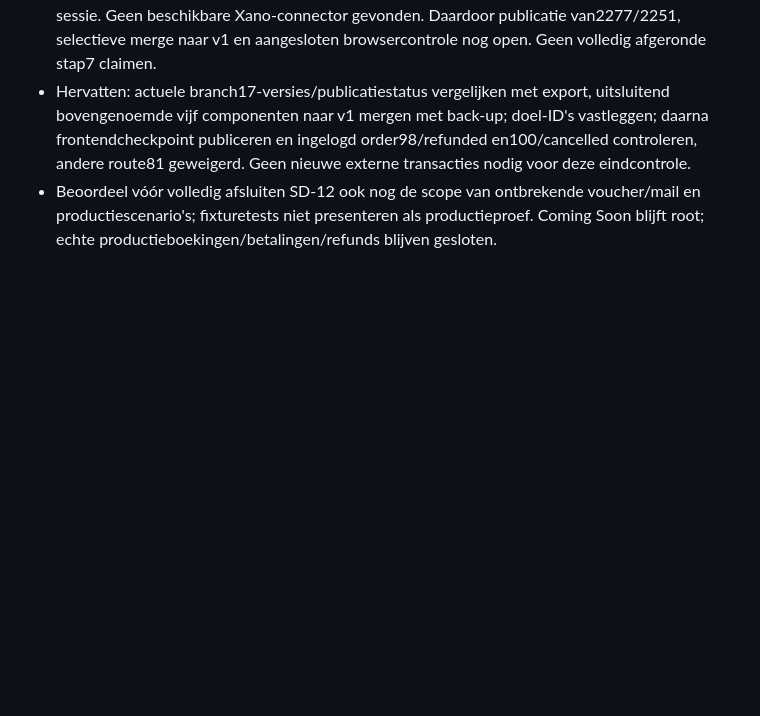
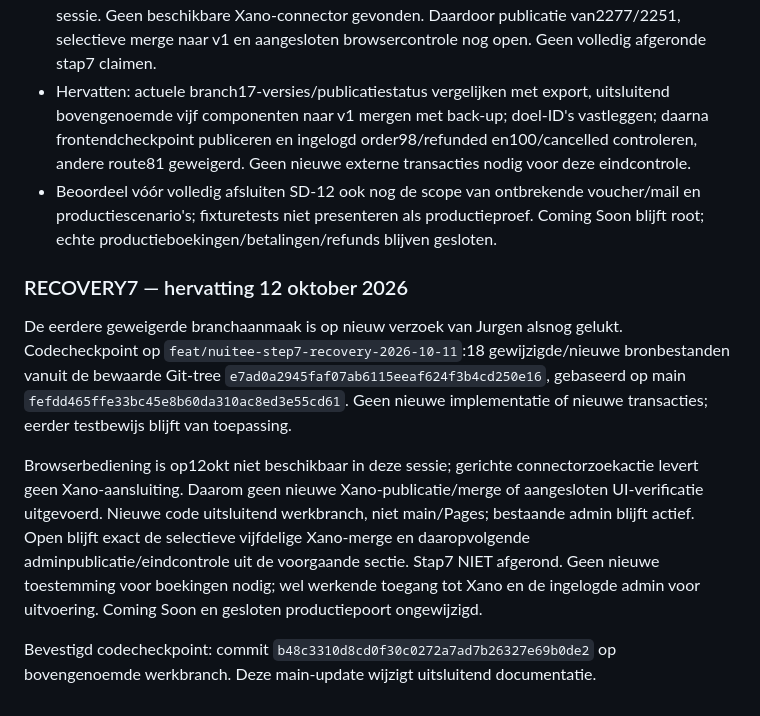
Before and after one commit to jurgenhassankhan/seasondeals-partner-portal, a Markdown page: SEASONDEALS_LIVEGANG.md, the part around the change. GitHub-like rendering; blank space fills up the shorter version.

Commit message:
docs: record recovery code checkpoint and Xano access blocker

```diff
--- a/SEASONDEALS_LIVEGANG.md
+++ b/SEASONDEALS_LIVEGANG.md
@@ -158,3 +158,12 @@ Schermcorrectie deployment `38173646652`: success. Browsercontrole: geen vervolg
 - Na verbindingsverlies is bestandstoegang hersteld, maar browserbediening ontbreekt in deze sessie. Geen beschikbare Xano-connector gevonden. Daardoor publicatie van2277/2251, selectieve merge naar v1 en aangesloten browsercontrole nog open. Geen volledig afgeronde stap7 claimen.
 - Hervatten: actuele branch17-versies/publicatiestatus vergelijken met export, uitsluitend bovengenoemde vijf componenten naar v1 mergen met back-up; doel-ID's vastleggen; daarna frontendcheckpoint publiceren en ingelogd order98/refunded en100/cancelled controleren, andere route81 geweigerd. Geen nieuwe externe transacties nodig voor deze eindcontrole.
 - Beoordeel vóór volledig afsluiten SD-12 ook nog de scope van ontbrekende voucher/mail en productiescenario's; fixturetests niet presenteren als productieproef. Coming Soon blijft root; echte productieboekingen/betalingen/refunds blijven gesloten.
+
+
+### RECOVERY7 — hervatting 12 oktober 2026
+
+De eerdere geweigerde branchaanmaak is op nieuw verzoek van Jurgen alsnog gelukt. Codecheckpoint op `feat/nuitee-step7-recovery-2026-10-11`:18 gewijzigde/nieuwe bronbestanden vanuit de bewaarde Git-tree `e7ad0a2945faf07ab6115eeaf624f3b4cd250e16`, gebaseerd op main `fefdd465ffe33bc45e8b60da310ac8ed3e55cd61`. Geen nieuwe implementatie of nieuwe transacties; eerder testbewijs blijft van toepassing.
+
+Browserbediening is op12okt niet beschikbaar in deze sessie; gerichte connectorzoekactie levert geen Xano-aansluiting. Daarom geen nieuwe Xano-publicatie/merge of aangesloten UI-verificatie uitgevoerd. Nieuwe code uitsluitend werkbranch, niet main/Pages; bestaande admin blijft actief. Open blijft exact de selectieve vijfdelige Xano-merge en daaropvolgende adminpublicatie/eindcontrole uit de voorgaande sectie. Stap7 NIET afgerond. Geen nieuwe toestemming voor boekingen nodig; wel werkende toegang tot Xano en de ingelogde admin voor uitvoering. Coming Soon en gesloten productiepoort ongewijzigd.
+
+Bevestigd codecheckpoint: commit `b48c3310d8cd0f30c0272a7ad7b26327e69b0de2` op bovengenoemde werkbranch. Deze main-update wijzigt uitsluitend documentatie.
```
Also changed, not shown: SEASONDEALS_STATUS.md (+9 -0 lines).
